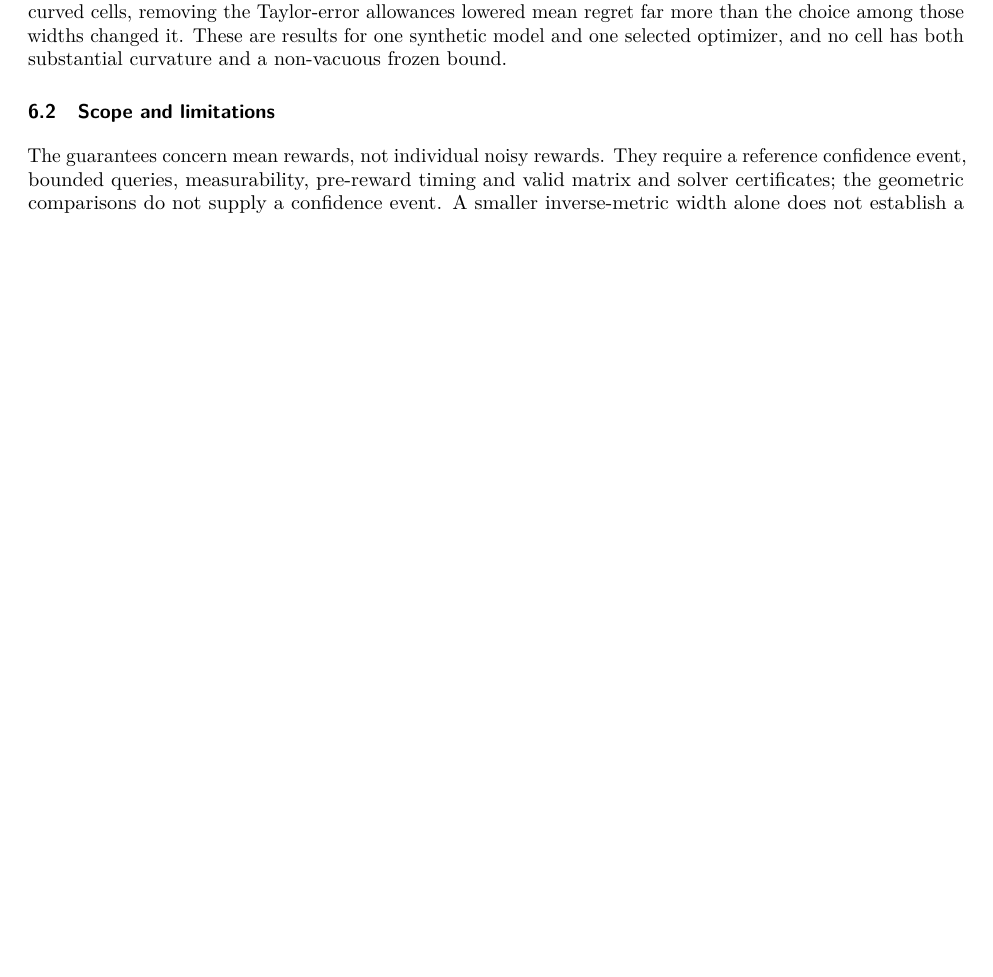
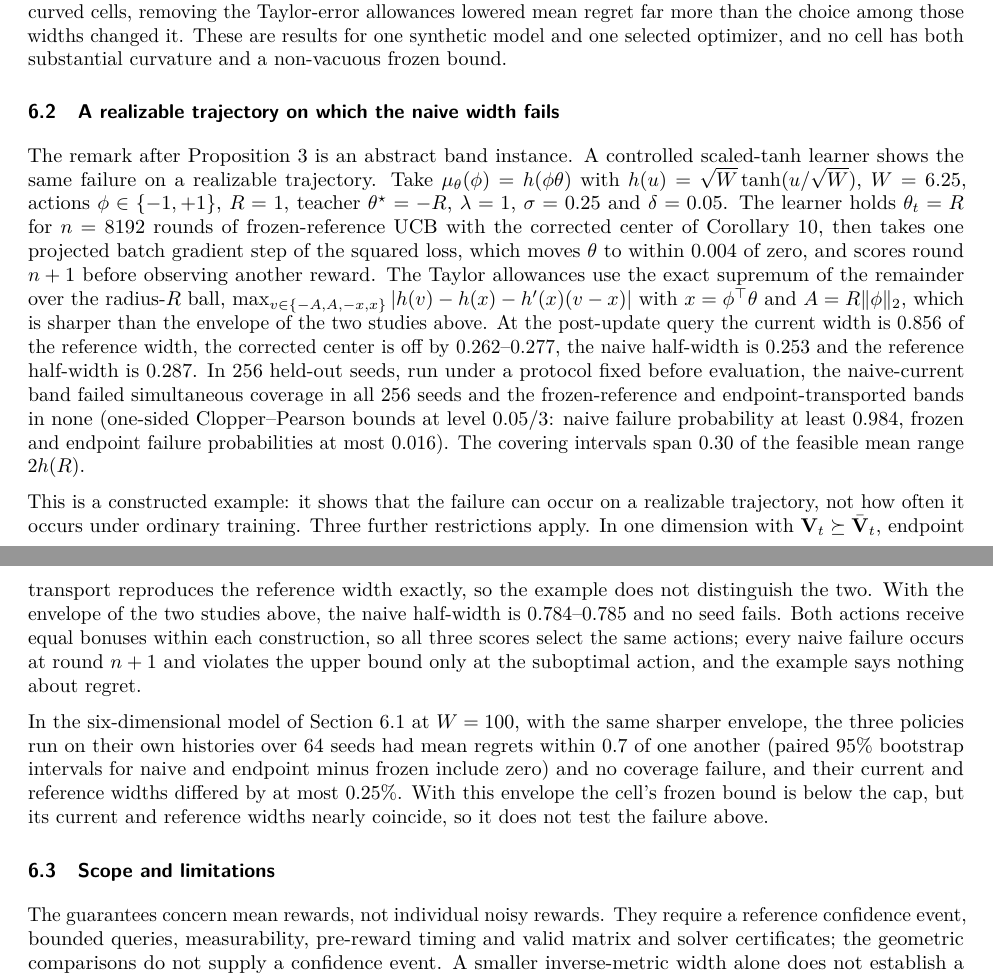
Before and after one commit to buiksat/Curvature-Calibrated-Exploration, a LaTeX paper (submissions/tmlr_2026/main.tex, which reads submissions/tmlr_2026/transport_realizable.tex): part of page 16 of 41 before the commit and two parts of pages 16 and 17 of 41 after it, the two joined at a grey line, cut so that both start at the same text, the shorter picture padded with empty space. Compiled offline with pdfLaTeX.

Commit message:
Sync Section 6.2 (realizable trajectory) from cce-review-revisions
Copy the new transport_realizable.tex and the changed transport_followup.tex,
transport_theory.tex and availability.tex into the flat layout. The PDF that
main's build.sh produces is byte-identical to the release PDF built on
cce-review-revisions bad15c8c (sha256 8d7bb48e...).

```diff
--- /dev/null
+++ b/submissions/tmlr_2026/transport_realizable.tex
@@ -0,0 +1,42 @@
+\subsection{A realizable trajectory on which the naive width fails}
+\label{sec:transport-realizable}
+
+The remark after \Cref{prop:reference-width-floor} is an abstract band
+instance. A controlled scaled-tanh learner shows the same failure on a realizable
+trajectory. Take $\mu_\theta(\phi)=h(\phi\theta)$ with
+$h(u)=\sqrt W\tanh(u/\sqrt W)$, $W=6.25$, actions $\phi\in\{-1,+1\}$, $R=1$,
+teacher $\theta^\star=-R$, $\lambda=1$, $\sigma=0.25$ and $\delta=0.05$. The
+learner holds $\theta_t=R$ for $n=8192$ rounds of frozen-reference UCB with the
+corrected center of \Cref{cor:corrected-center-new}, then takes one projected
+batch gradient step of the squared loss, which moves $\theta$ to within $0.004$
+of zero, and scores round $n+1$ before observing another reward. The Taylor
+allowances use the exact supremum of the remainder over the radius-$R$ ball,
+$\max_{v\in\{-A,A,-x,x\}}|h(v)-h(x)-h'(x)(v-x)|$ with $x=\phi^\top\theta$ and
+$A=R\|\phi\|_2$, which is sharper than the envelope of the two studies above.
+At the post-update query the current width is $0.856$ of the reference width,
+the corrected center is off by $0.262$--$0.277$, the naive half-width is
+$0.253$ and the reference half-width is $0.287$. In 256 held-out seeds, run
+under a protocol fixed before evaluation, the naive-current band failed
+simultaneous coverage in all 256 seeds and the frozen-reference and
+endpoint-transported bands in none (one-sided Clopper--Pearson bounds at level
+$0.05/3$: naive failure probability at least $0.984$, frozen and endpoint
+failure probabilities at most $0.016$). The covering intervals span $0.30$ of
+the feasible mean range $2h(R)$.
+
+This is a constructed example: it shows that the failure can occur on a
+realizable trajectory, not how often it occurs under ordinary training. Three
+further restrictions apply. In one dimension with $\bV_t\succeq\bVbar_t$,
+endpoint transport reproduces the reference width exactly, so the example does
+not distinguish the two. With the envelope of the two studies above, the naive
+half-width is $0.784$--$0.785$ and no seed fails. Both actions receive equal
+bonuses within each construction, so all three scores select the same actions;
+every naive failure occurs at round $n+1$ and violates the upper bound only at
+the suboptimal action, and the example says nothing about regret.
+
+In the six-dimensional model of \Cref{sec:transport-v3} at $W=100$, with the
+same sharper envelope, the three policies run on their own histories over 64
+seeds had mean regrets within $0.7$ of one another (paired 95\% bootstrap
+intervals for naive and endpoint minus frozen include zero) and no coverage
+failure, and their current and reference widths differed by at most $0.25\%$.
+With this envelope the cell's frozen bound is below the cap, but its current
+and reference widths nearly coincide, so it does not test the failure above.
```
Also changed, not shown: submissions/tmlr_2026/availability.tex (+4 -1 lines), submissions/tmlr_2026/transport_followup.tex (+2 -0 lines), submissions/tmlr_2026/transport_theory.tex (+2 -1 lines).
